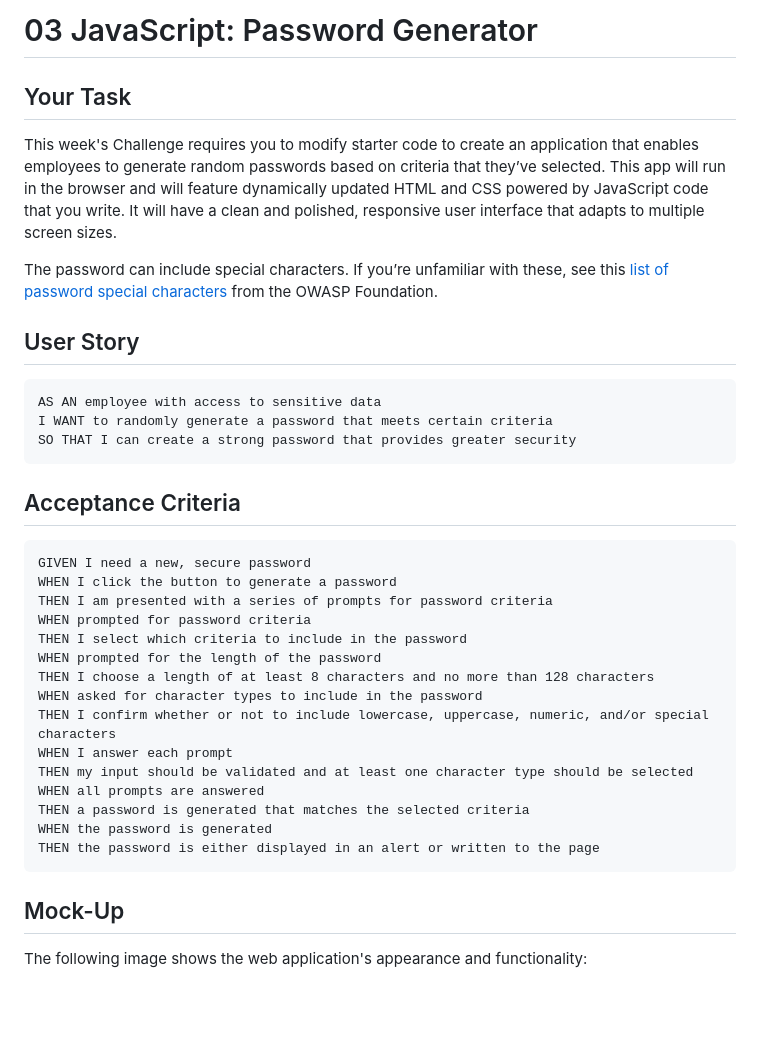
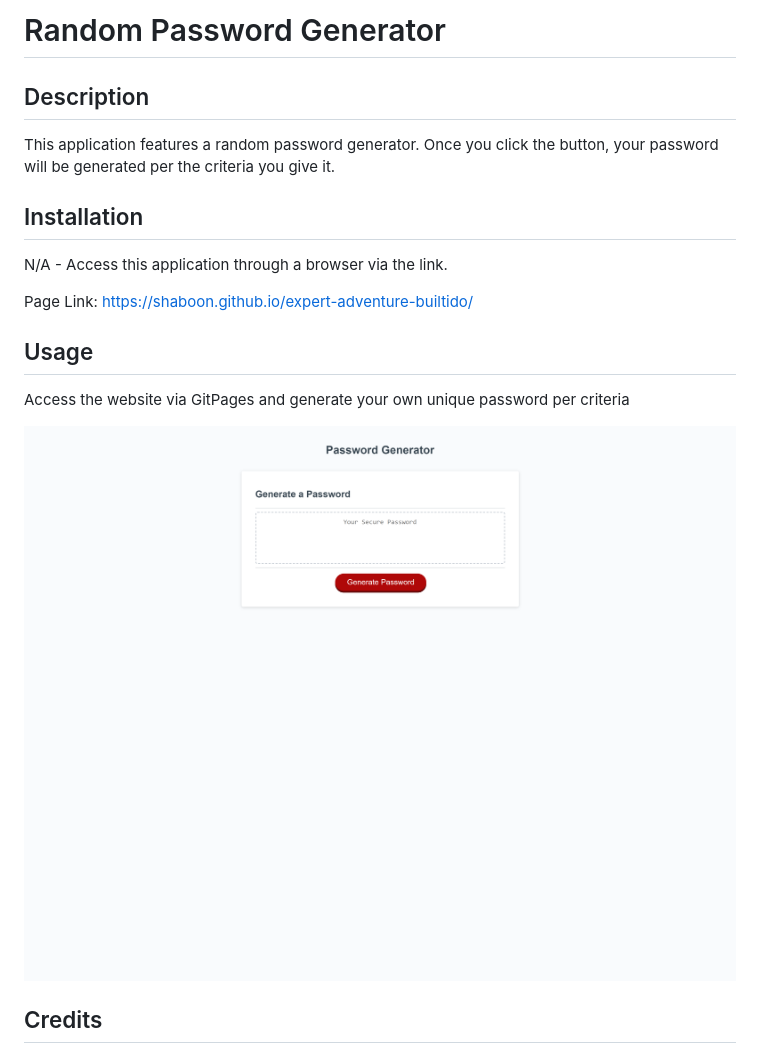
Before and after one commit to shaboon/expert-adventure-builtido, a Markdown page: README.md, the part around the change printed below. Rendered like a GitHub page; pictures changed too: assets/images/shaboon.github.io_expert-adventure-builtido_.png (added); blank space fills up the shorter version.

Commit message:
Polished README into proper format

````diff
--- a/README.md
+++ b/README.md
@@ -1,40 +1,22 @@
-# 03 JavaScript: Password Generator
+# Random Password Generator
 
-## Your Task
+## Description
 
-This week's Challenge requires you to modify starter code to create an application that enables employees to generate random passwords based on criteria that they’ve selected. This app will run in the browser and will feature dynamically updated HTML and CSS powered by JavaScript code that you write. It will have a clean and polished, responsive user interface that adapts to multiple screen sizes.
+This application features a random password generator.
+Once you click the button, your password will be generated per the criteria you give it.
 
-The password can include special characters. If you’re unfamiliar with these, see this [list of password special characters](https://www.owasp.org/index.php/Password_special_characters) from the OWASP Foundation.
+## Installation
 
-## User Story
+N/A - Access this application through a browser via the link.
 
-```
-AS AN employee with access to sensitive data
-I WANT to randomly generate a password that meets certain criteria
-SO THAT I can create a strong password that provides greater security
-```
+Page Link:
+https://shaboon.github.io/expert-adventure-builtido/
 
-## Acceptance Criteria
+## Usage
 
-```
-GIVEN I need a new, secure password
-WHEN I click the button to generate a password
-THEN I am presented with a series of prompts for password criteria
-WHEN prompted for password criteria
-THEN I select which criteria to include in the password
-WHEN prompted for the length of the password
-THEN I choose a length of at least 8 characters and no more than 128 characters
-WHEN asked for character types to include in the password
-THEN I confirm whether or not to include lowercase, uppercase, numeric, and/or special characters
-WHEN I answer each prompt
-THEN my input should be validated and at least one character type should be selected
-WHEN all prompts are answered
-THEN a password is generated that matches the selected criteria
-WHEN the password is generated
-THEN the password is either displayed in an alert or written to the page
-```
+Access the website via GitPages and generate your own unique password per criteria
 
-## Mock-Up
+![alt text](assets/images/shaboon.github.io_expert-adventure-builtido_.png)
 
-The following image shows the web application's appearance and functionality:
+## Credits
 
````
Also changed, not shown: other parts of README.md (+14 -49 lines).
